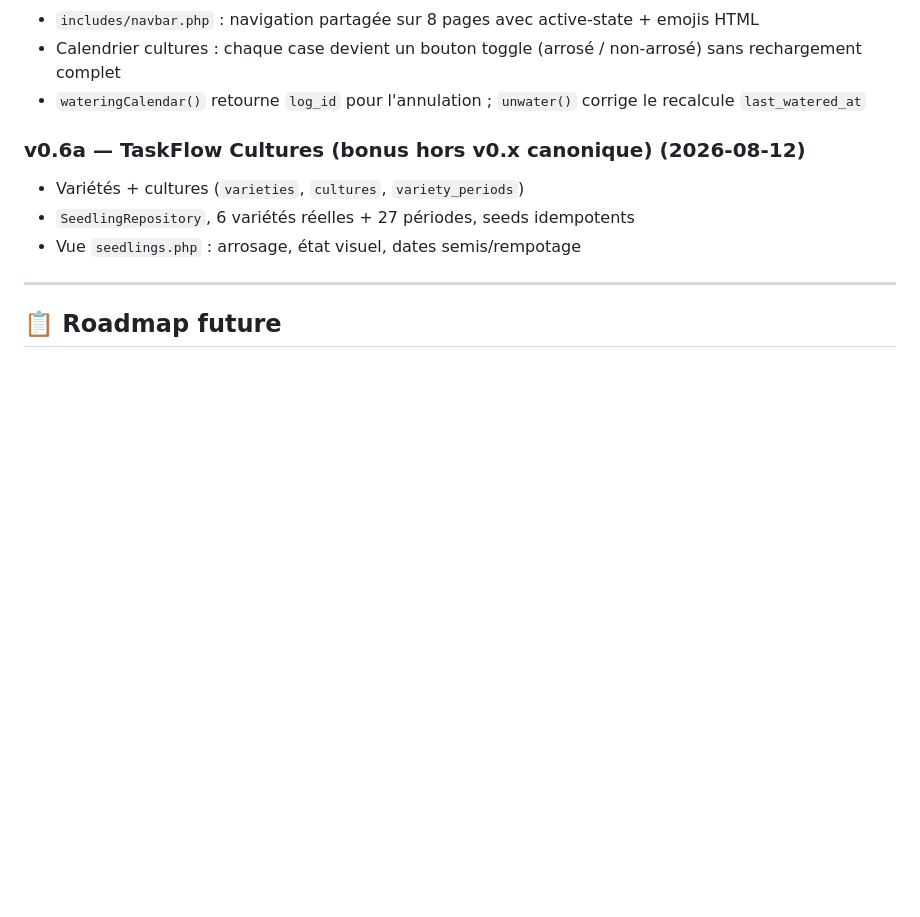
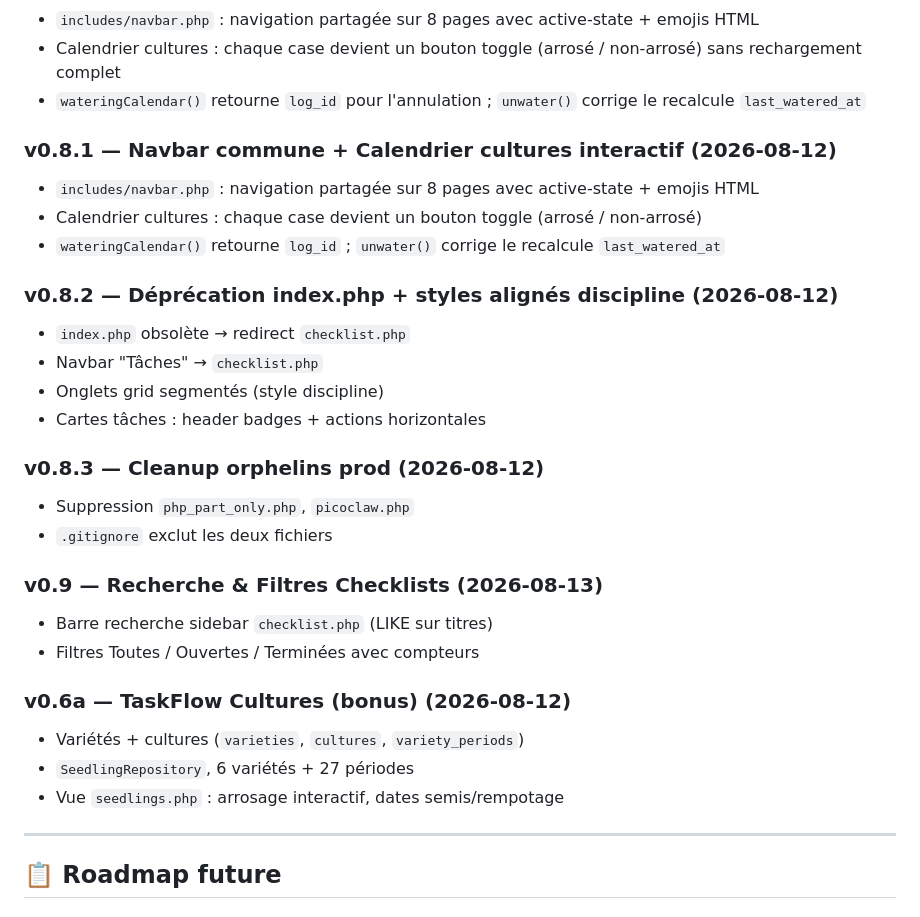
Before and after one commit to LittllMind/task_flow, a Markdown page: docs/ROADMAP.md, the part around the change. Rendered like a GitHub page; blank space fills up the shorter version.

Commit message:
ROADMAP: maj v0.8.1 → v0.9

```diff
--- a/docs/ROADMAP.md
+++ b/docs/ROADMAP.md
@@ -50,10 +50,29 @@
 - Calendrier cultures : chaque case devient un bouton toggle (arrosé / non-arrosé) sans rechargement complet
 - `wateringCalendar()` retourne `log_id` pour l'annulation ; `unwater()` corrige le recalcule `last_watered_at`
 
-### v0.6a — TaskFlow Cultures (bonus hors v0.x canonique) (2026-08-12)
+### v0.8.1 — Navbar commune + Calendrier cultures interactif (2026-08-12)
+- `includes/navbar.php` : navigation partagée sur 8 pages avec active-state + emojis HTML
+- Calendrier cultures : chaque case devient un bouton toggle (arrosé / non-arrosé)
+- `wateringCalendar()` retourne `log_id` ; `unwater()` corrige le recalcule `last_watered_at`
+
+### v0.8.2 — Déprécation index.php + styles alignés discipline (2026-08-12)
+- `index.php` obsolète → redirect `checklist.php`
+- Navbar "Tâches" → `checklist.php`
+- Onglets grid segmentés (style discipline)
+- Cartes tâches : header badges + actions horizontales
+
+### v0.8.3 — Cleanup orphelins prod (2026-08-12)
+- Suppression `php_part_only.php`, `picoclaw.php`
+- `.gitignore` exclut les deux fichiers
+
+### v0.9 — Recherche & Filtres Checklists (2026-08-13)
+- Barre recherche sidebar `checklist.php` (LIKE sur titres)
+- Filtres Toutes / Ouvertes / Terminées avec compteurs
+
+### v0.6a — TaskFlow Cultures (bonus) (2026-08-12)
 - Variétés + cultures (`varieties`, `cultures`, `variety_periods`)
-- `SeedlingRepository`, 6 variétés réelles + 27 périodes, seeds idempotents
-- Vue `seedlings.php` : arrosage, état visuel, dates semis/rempotage
+- `SeedlingRepository`, 6 variétés + 27 périodes
+- Vue `seedlings.php` : arrosage interactif, dates semis/rempotage
 
 ---
 
```
